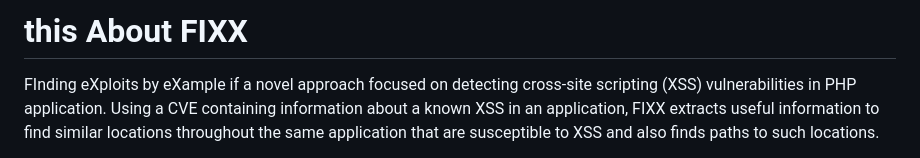
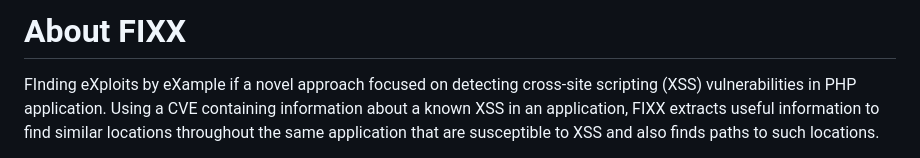
Before and after one commit to AnonymousCoder99/FIXX, a Markdown page: README.md, the part around the change. GitHub-like rendering.

```diff
--- a/README.md
+++ b/README.md
@@ -1,4 +1,4 @@
-# this About FIXX
+# About FIXX
 
 FInding eXploits by eXample if a novel approach focused on detecting cross-site scripting (XSS) vulnerabilities in PHP application. Using a CVE containing information about a known XSS in an application, FIXX extracts useful information to find similar locations throughout the same application that are susceptible to XSS and also finds paths to such locations.
 
```
